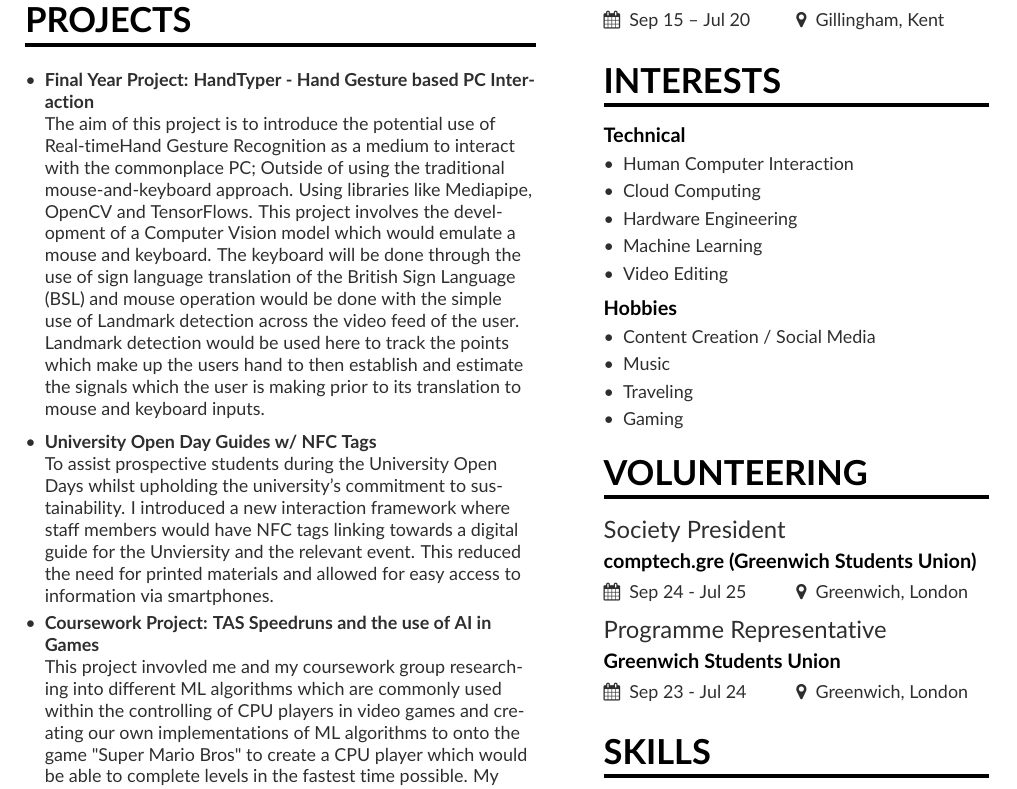
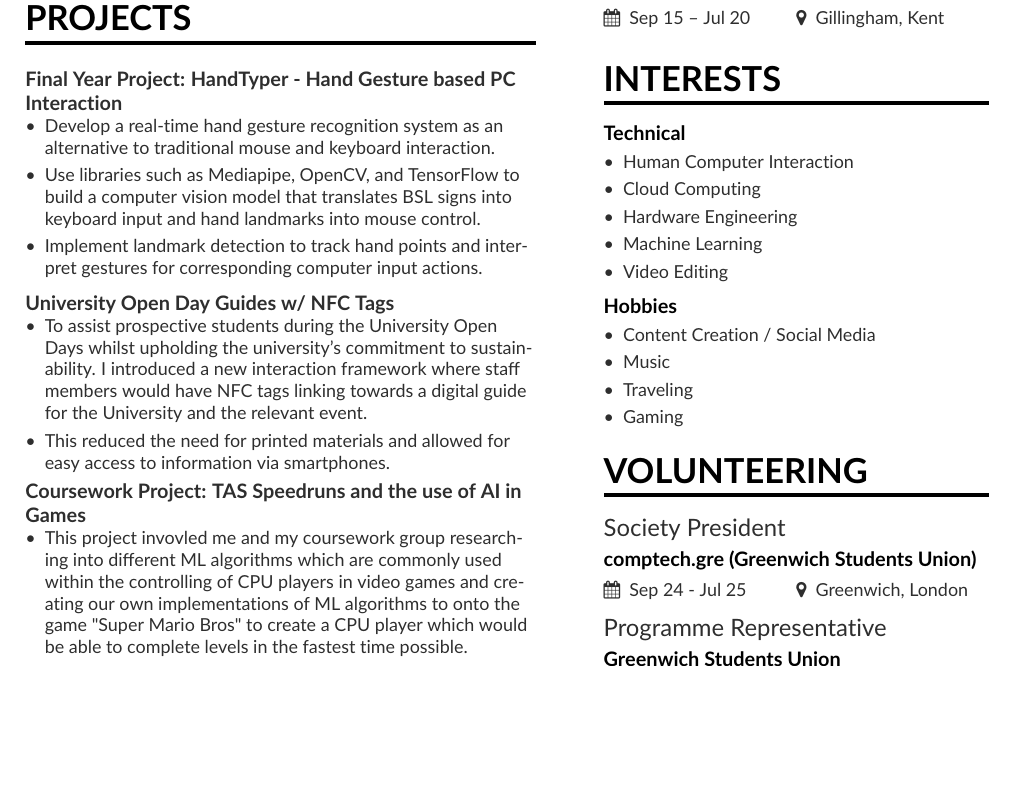
Before and after one commit to rjviernes620/Roel_Junior_Alejo_Viernes___CV, a LaTeX CV (Roel_Junior_Alejo_Viernes___CV - Other/mmayer_AD.tex): part of page 1 of 2, cut so that both start at the same text, the shorter picture padded with empty space. Compiled offline with pdfLaTeX.

Commit message:
refactor: restructure CV content and remove obsolete files for clarity and consistency

```diff
--- a/Roel_Junior_Alejo_Viernes___CV - Other/mmayer_AD.tex
+++ b/Roel_Junior_Alejo_Viernes___CV - Other/mmayer_AD.tex
@@ -115,19 +115,26 @@ approach to every role I undertake.
 
 \cvsection{Projects}
 \smallskip
-\begin{itemize}\item
 \textbf{Final Year Project: HandTyper - Hand Gesture based PC Interaction} \\
-The aim of this project is to introduce the potential use of Real-timeHand Gesture Recognition as a medium to interact with the commonplace PC;
-Outside of using the traditional mouse-and-keyboard approach.
-Using libraries like Mediapipe, OpenCV and TensorFlows. This project involves the development of a Computer Vision model which would emulate a mouse and keyboard.
-The keyboard will be done through the use of sign language translation of the British Sign Language (BSL)
-and mouse operation would be done with the simple use of Landmark detection across the video feed of the user. Landmark detection would be used here to track the points which make up the users hand to then establish and estimate the signals which the user is making prior to its translation to mouse and keyboard inputs.
+\begin{itemize}
+  \item Develop a real-time hand gesture recognition system as an alternative to traditional mouse and keyboard interaction.
+  \item Use libraries such as Mediapipe, OpenCV, and TensorFlow to build a computer vision model that translates BSL signs into keyboard input and hand landmarks into mouse control.
+  \item Implement landmark detection to track hand points and interpret gestures for corresponding computer input actions.
+\end{itemize}
 \smallskip
-\item \textbf{University Open Day Guides w/ NFC Tags} \\
-To assist prospective students during the University Open Days whilst upholding the university's commitment to sustainability. I introduced a new interaction framework where staff members would have NFC tags linking towards a digital guide for the Unviersity and the relevant event. This reduced the need for printed materials and allowed for easy access to information via smartphones.
-\item \textbf{Coursework Project: TAS Speedruns and the use of AI in Games} \\
-This project invovled me and my coursework group researching into different ML algorithms which are commonly used within the controlling of CPU players in video games and creating our own implementations of ML algorithms to onto the game "Super Mario Bros" to create a CPU player which would be able to complete levels in the fastest time possible.
-My own implementation included the use of the MCTS (Monte Carlo Tree Search) algorithm and pathfinding to create an AI agent which would be able to play through levels of Super Mario Bros.
+\textbf{University Open Day Guides w/ NFC Tags} \\
+\begin{itemize}
+  \item To assist prospective students during the University Open Days whilst upholding the university's
+   commitment to sustainability. I introduced a new interaction framework where staff members would
+   have NFC tags linking towards a digital guide for the University and the relevant event.
+  \item This reduced the need for printed materials and allowed for easy access to information via
+   smartphones.
+\end{itemize}
+\textbf{Coursework Project: TAS Speedruns and the use of AI in Games} \\
+\begin{itemize}
+  \item This project invovled me and my coursework group researching into different ML algorithms which are commonly used within the controlling of CPU players in video games and creating our own implementations of ML algorithms to onto the game "Super Mario Bros" to create a CPU player which would be able to complete levels in the fastest time possible.
+  \item My own implementation included the use of the MCTS (Monte Carlo Tree Search) algorithm and
+  pathfinding to create an AI agent which would be able to play through levels of Super Mario Bros.
 \end{itemize}
 
 
```
Also changed, not shown: README.md (renamed from Roel_Junior_Alejo_Viernes___CV - Other/README.md), Roel_Junior_Alejo_Viernes___CV - Other/mmayer_AD.pdf, Roel_Junior_Alejo_Viernes___CV - Social Media/README.md (deleted), Roel_Junior_Alejo_Viernes___CV - Tech/README.md (deleted), 5 other files.
